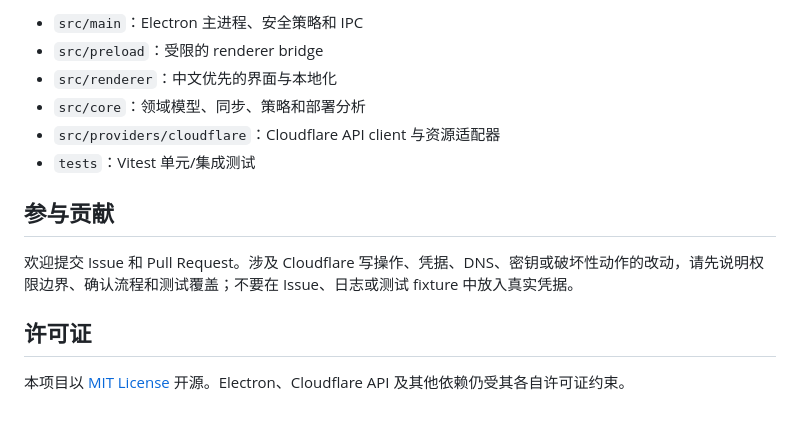
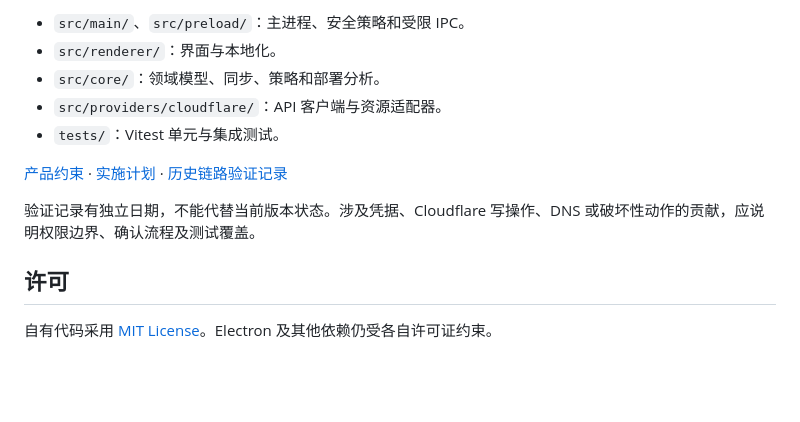
Before and after one commit to rowanjove/cf-agent-manager, a Markdown page: README.md, the part around one of its changes. Drawn GitHub-style; blank space fills up the shorter version.

```diff
--- a/README.md
+++ b/README.md
@@ -58,15 +67,14 @@ npm run pack:win    # 生成 release/CF-Agent-Manager-<version>-windows-x64.zip
 
-- `src/main`：Electron 主进程、安全策略和 IPC
-- `src/preload`：受限的 renderer bridge
-- `src/renderer`：中文优先的界面与本地化
-- `src/core`：领域模型、同步、策略和部署分析
-- `src/providers/cloudflare`：Cloudflare API client 与资源适配器
-- `tests`：Vitest 单元/集成测试
+- `src/main/`、`src/preload/`：主进程、安全策略和受限 IPC。
+- `src/renderer/`：界面与本地化。
+- `src/core/`：领域模型、同步、策略和部署分析。
+- `src/providers/cloudflare/`：API 客户端与资源适配器。
+- `tests/`：Vitest 单元与集成测试。
 
-## 参与贡献
+[产品约束](DESIGN-R4.md) · [实施计划](IMPLEMENTATION-PLAN.md) · [历史链路验证记录](CHAIN-VERIFICATION.md)
 
-欢迎提交 Issue 和 Pull Request。涉及 Cloudflare 写操作、凭据、DNS、密钥或破坏性动作的改动，请先说明权限边界、确认流程和测试覆盖；不要在 Issue、日志或测试 fixture 中放入真实凭据。
+验证记录有独立日期，不能代替当前版本状态。涉及凭据、Cloudflare 写操作、DNS 或破坏性动作的贡献，应说明权限边界、确认流程及测试覆盖。
 
-## 许可证
+## 许可
 
-本项目以 [MIT License](LICENSE) 开源。Electron、Cloudflare API 及其他依赖仍受其各自许可证约束。
+自有代码采用 [MIT License](LICENSE)。Electron 及其他依赖仍受各自许可证约束。
```
Also changed, not shown: other parts of README.md (+38 -29 lines), README.en.md (added, +80 -0 lines).
